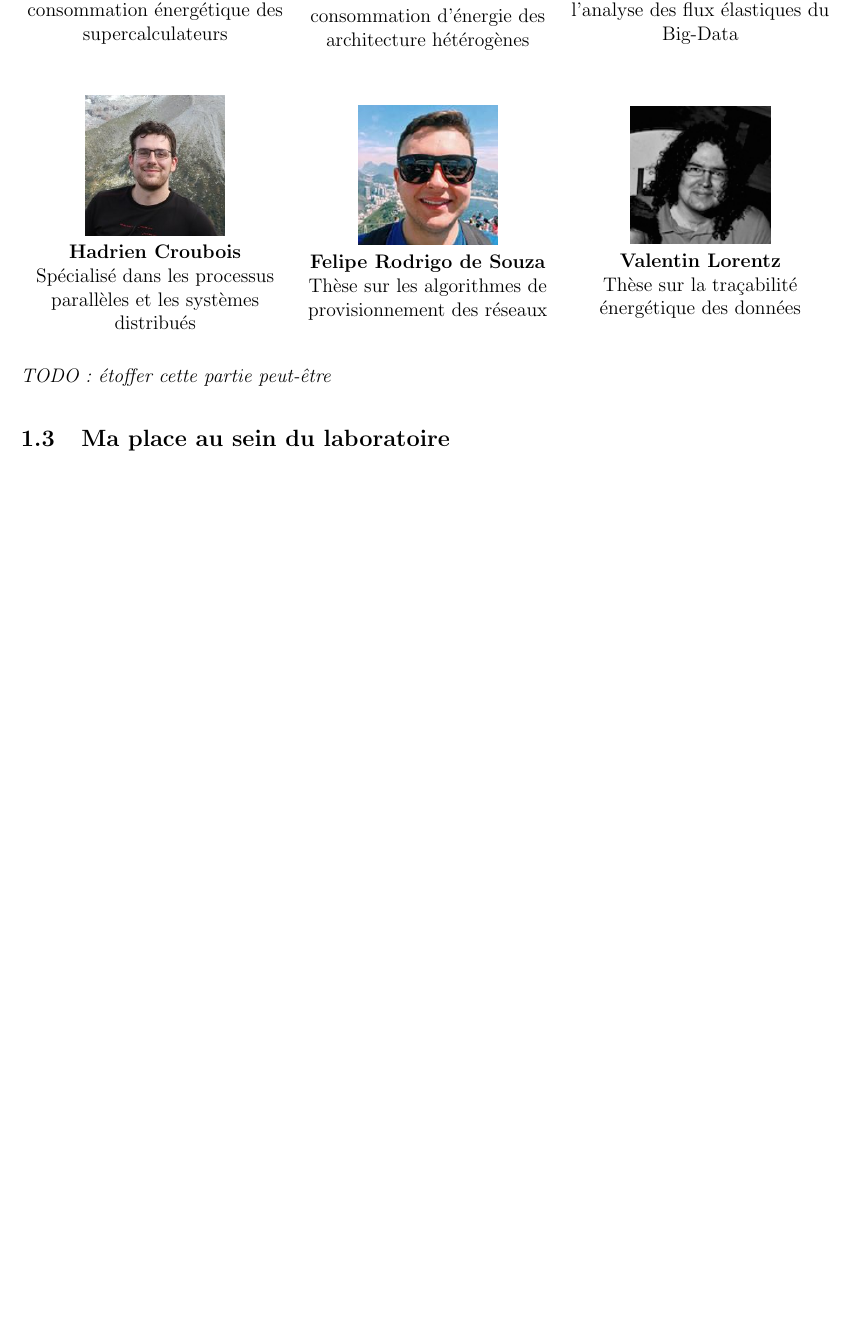
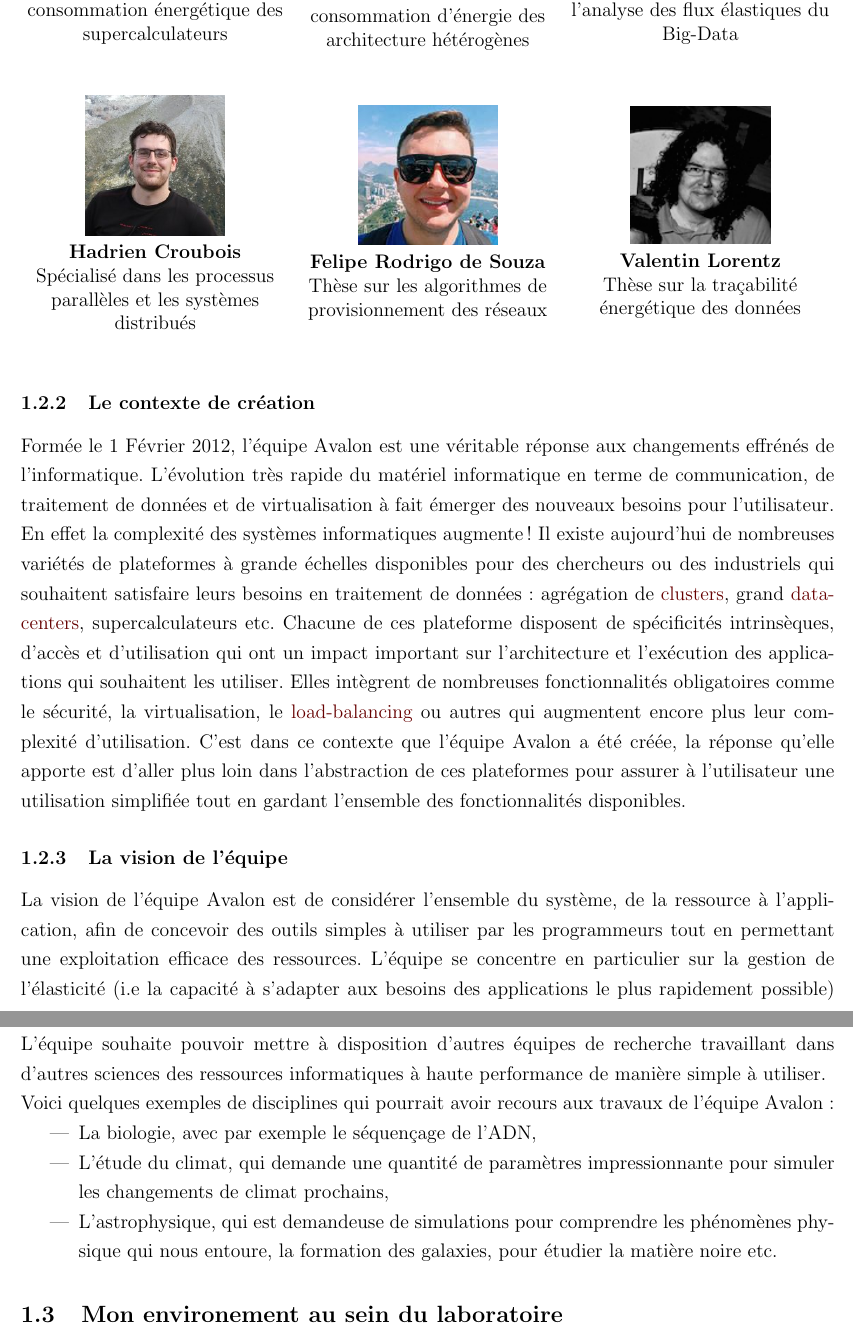
Before and after one commit to TheZopo/rapport-de-stage, a LaTeX document (rapport.tex, which reads partie1/avalon.tex, partie1/maplace.tex): part of page 11 of 20 before the commit and two parts of pages 11 and 12 of 21 after it, the two joined at a grey line, cut so that both start at the same text, the shorter picture padded with empty space. Compiled offline with pdfLaTeX.

Commit message:
Approfondissement équipe Avalon
- Approfondissement de la présentation de l'équipe Avalon
- Changement de titres
- Ajout de sources et d'entrées au glossaire

```diff
--- a/partie1/avalon.tex
+++ b/partie1/avalon.tex
@@ -105,4 +106,23 @@ Parmi les 22 membres de l'équipe, voici un rapide aperçu de ceux que j'ai côt
 	\end{minipage}
 \end{figure}
 
-\emph{TODO: étoffer cette partie peut-être}
+\subsubsection{Le contexte de création}
+Formée le 1 Février 2012, l'équipe Avalon est une véritable réponse aux changements effrénés de l'informatique.
+L'évolution très rapide du matériel informatique en terme de communication, de traitement de données et de virtualisation à fait émerger des nouveaux besoins pour l'utilisateur. En effet la complexité des systèmes informatiques augmente !
+Il existe aujourd'hui de nombreuses variétés de plateformes à grande échelles disponibles pour des chercheurs ou des industriels qui souhaitent satisfaire leurs besoins en traitement de données : agrégation de \glspl{cluster}, grand \glspl{datacenter}, supercalculateurs etc.
+Chacune de ces plateforme disposent de spécificités intrinsèques, d'accès et d'utilisation qui ont un impact important sur l'architecture et l'exécution des applications qui souhaitent les utiliser.
+Elles intègrent de nombreuses fonctionnalités obligatoires comme le sécurité, la virtualisation, le \gls{load-balancing} ou autres qui augmentent encore plus leur complexité d'utilisation.
+C'est dans ce contexte que l'équipe Avalon a été créée, la réponse qu'elle apporte est d'aller plus loin dans l'abstraction de ces plateformes pour assurer à l'utilisateur une utilisation simplifiée tout en gardant l'ensemble des fonctionnalités disponibles.
+
+\subsubsection{La vision de l'équipe}
+La vision de l'équipe Avalon est de considérer l'ensemble du système, de la ressource à l'application, afin de concevoir des outils simples à utiliser par les programmeurs tout en permettant une exploitation efficace des ressources.
+L'équipe se concentre en particulier sur la gestion de l'élasticité (i.e\ la capacité à s'adapter aux besoins des applications le plus rapidement possible) des plateforme parallèles et distribués ainsi que leur efficacité énergétique.\\
+
+L'équipe souhaite pouvoir mettre à disposition d'autres équipes de recherche travaillant dans d'autres sciences des ressources informatiques à haute performance de manière simple à utiliser.
+
+Voici quelques exemples de disciplines qui pourrait avoir recours aux travaux de l'équipe Avalon :
+\begin{itemize}
+	\item La biologie, avec par exemple le séquençage de l'ADN,
+	\item L'étude du climat, qui demande une quantité de paramètres impressionnante pour simuler les changements de climat prochains,
+	\item L'astrophysique, qui est demandeuse de simulations pour comprendre les phénomènes physique qui nous entoure, la formation des galaxies, pour étudier la matière noire etc.
+\end{itemize}
--- a/partie1/maplace.tex
+++ b/partie1/maplace.tex
@@ -1 +1 @@
-\subsection{Ma place au sein du laboratoire}
+\subsection{Mon environement au sein du laboratoire}
```
Also changed, not shown: glossaire/entries.tex (+15 -0 lines), partie1/laboratoire.tex (+2 -2 lines), sources.bib (+8 -0 lines), rapport.pdf, partie1/avalon.tex (3 more changed lines).
